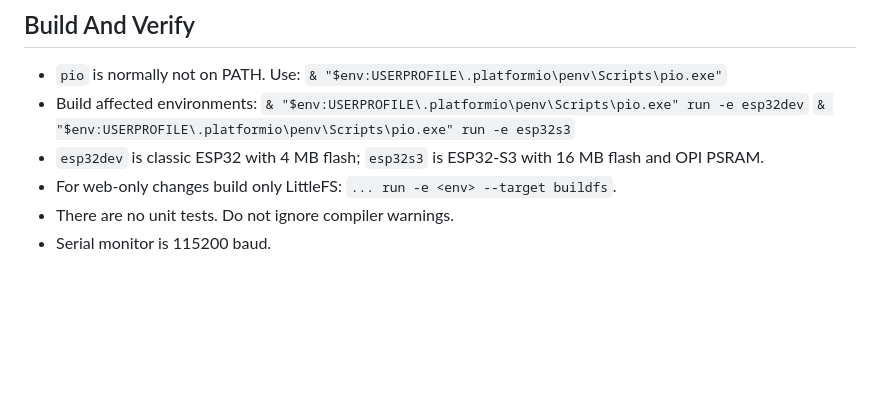
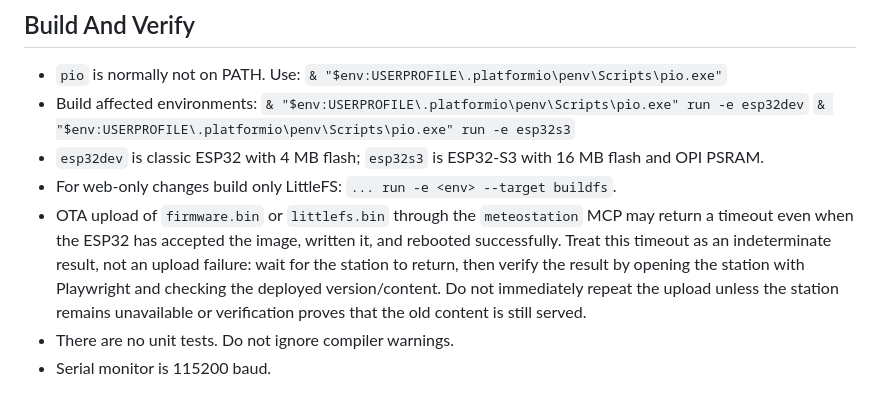
Before and after one commit to Evgeny-s-eremenko/ESP32_meteostation, a Markdown page: AGENTS.md, the part around the change. GitHub-like rendering; blank space fills up the shorter version.

```diff
--- a/AGENTS.md
+++ b/AGENTS.md
@@ -126,6 +126,7 @@ Ignored runtime or generated paths include `.pio/`, `logs/`, `.playwright-mcp/`,
   `& "$env:USERPROFILE\.platformio\penv\Scripts\pio.exe" run -e esp32s3`
 - `esp32dev` is classic ESP32 with 4 MB flash; `esp32s3` is ESP32-S3 with 16 MB flash and OPI PSRAM.
 - For web-only changes build only LittleFS: `... run -e <env> --target buildfs`.
+- OTA upload of `firmware.bin` or `littlefs.bin` through the `meteostation` MCP may return a timeout even when the ESP32 has accepted the image, written it, and rebooted successfully. Treat this timeout as an indeterminate result, not an upload failure: wait for the station to return, then verify the result by opening the station with Playwright and checking the deployed version/content. Do not immediately repeat the upload unless the station remains unavailable or verification proves that the old content is still served.
 - There are no unit tests. Do not ignore compiler warnings.
 - Serial monitor is 115200 baud.
 
```
Also changed, not shown: .opencode/plans/2026-09-19-safe-solar-widget-physical-curve.md (added, +265 -0 lines).
